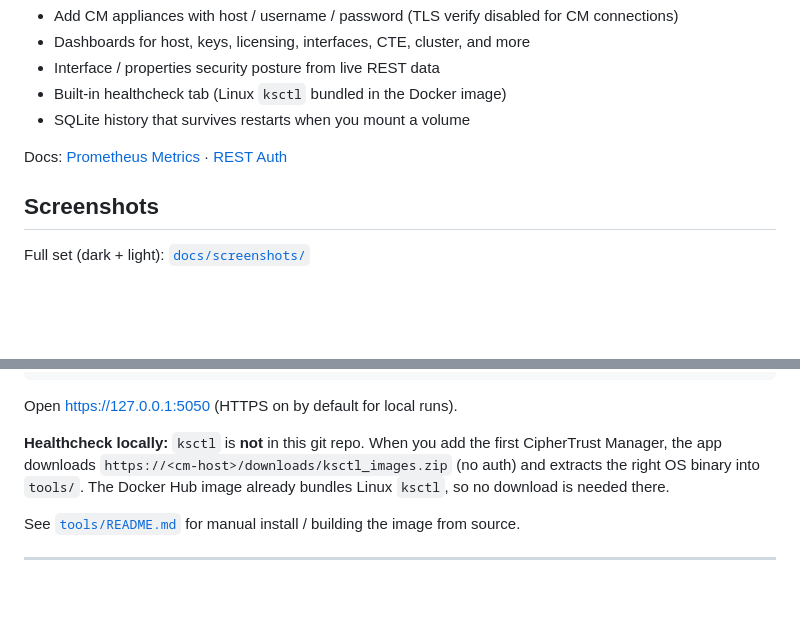
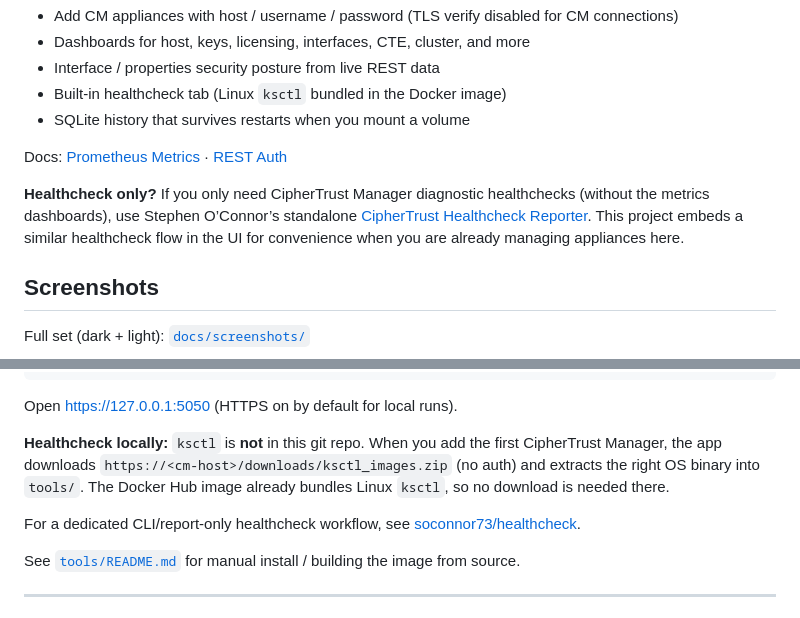
Before and after one commit to sanyambassi/ciphertrust-metrics, a Markdown page: README.md, 2 parts joined by grey strips. Rendered like a GitHub page; blank space fills up the shorter version.

Commit message:
Document standalone healthcheck alternative from soconnor73

```diff
--- a/README.md
+++ b/README.md
@@ -9,6 +9,8 @@ Standalone multi-appliance web app for **CipherTrust Manager** Prometheus metric
 - SQLite history that survives restarts when you mount a volume
 
 Docs: [Prometheus Metrics](https://docs-cybersec.thalesgroup.com/bundle/v2.21-cdsp-cm/page/admin/cm_admin/monitoring/metrics/index.html) · [REST Auth](https://docs-cybersec.thalesgroup.com/bundle/v2.21-cdsp-cm/page/admin/cm_admin/authentication/rest-api/index.html)
+
+**Healthcheck only?** If you only need CipherTrust Manager diagnostic healthchecks (without the metrics dashboards), use Stephen O’Connor’s standalone [CipherTrust Healthcheck Reporter](https://github.com/soconnor73/healthcheck). This project embeds a similar healthcheck flow in the UI for convenience when you are already managing appliances here.
 
 ## Screenshots
 
@@ -148,6 +150,8 @@ CipherTrust Manager, the app downloads `https://<cm-host>/downloads/ksctl_images
 (no auth) and extracts the right OS binary into `tools/`. The Docker Hub image already
 bundles Linux `ksctl`, so no download is needed there.
 
+For a dedicated CLI/report-only healthcheck workflow, see [soconnor73/healthcheck](https://github.com/soconnor73/healthcheck).
+
 See [`tools/README.md`](tools/README.md) for manual install / building the image from source.
 
 ---
```
